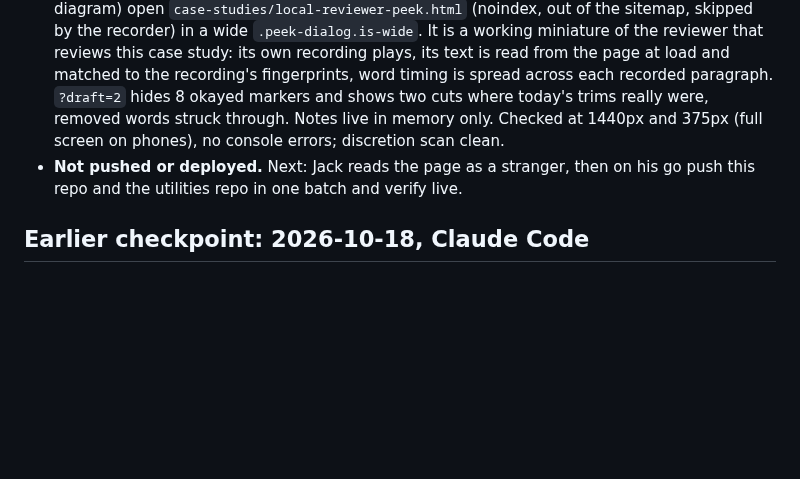
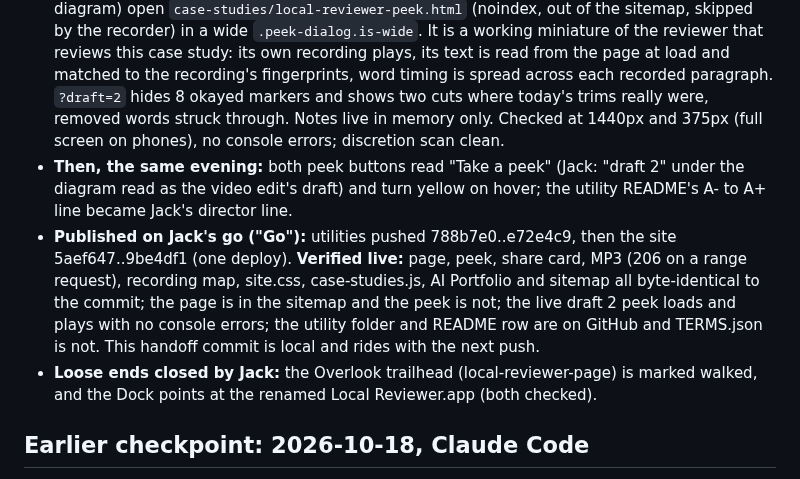
Before and after one commit to jackintheway/jackrome-work, a Markdown page: HANDOFF.md, the part around the change. Rendered like a GitHub page; blank space fills up the shorter version.

Commit message:
Handoff: Local Reviewer published and verified live
Co-Authored-By: Claude Opus 5.5 <noreply@anthropic.com>

```diff
--- a/HANDOFF.md
+++ b/HANDOFF.md
@@ -113,7 +113,9 @@ follow current editorial guidance and obtain explicit publication approval.
 - **Archived:** the package (rescanned, SCAN.txt refreshed) is in iCloud `claude-creations/exhibitions/local-review/`.
 - **Later the same evening, Jack's edits:** the entry's summary now says what Local Reviewer borrows from each tool, and the result line is gone (the card renderer skips a missing `result`). "best use of markers I've ever seen!" gained its exclamation point, and "Saying exactly what I want" ends with Jack's new sentence (the A- to A+ example left the page; the utility README still carries it). Re-recorded (6:25).
 - **Two Take a peek buttons** (after "Reviewing alone", and "Take a peek at draft 2" after the diagram) open `case-studies/local-reviewer-peek.html` (noindex, out of the sitemap, skipped by the recorder) in a wide `.peek-dialog.is-wide`. It is a working miniature of the reviewer that reviews this case study: its own recording plays, its text is read from the page at load and matched to the recording's fingerprints, word timing is spread across each recorded paragraph. `?draft=2` hides 8 okayed markers and shows two cuts where today's trims really were, removed words struck through. Notes live in memory only. Checked at 1440px and 375px (full screen on phones), no console errors; discretion scan clean.
-- **Not pushed or deployed.** Next: Jack reads the page as a stranger, then on his go push this repo and the utilities repo in one batch and verify live.
+- **Then, the same evening:** both peek buttons read "Take a peek" (Jack: "draft 2" under the diagram read as the video edit's draft) and turn yellow on hover; the utility README's A- to A+ line became Jack's director line.
+- **Published on Jack's go ("Go"):** utilities pushed 788b7e0..e72e4c9, then the site 5aef647..9be4df1 (one deploy). **Verified live:** page, peek, share card, MP3 (206 on a range request), recording map, site.css, case-studies.js, AI Portfolio and sitemap all byte-identical to the commit; the page is in the sitemap and the peek is not; the live draft 2 peek loads and plays with no console errors; the utility folder and README row are on GitHub and TERMS.json is not. This handoff commit is local and rides with the next push.
+- **Loose ends closed by Jack:** the Overlook trailhead (local-reviewer-page) is marked walked, and the Dock points at the renamed Local Reviewer.app (both checked).
 
 ## Earlier checkpoint: 2026-10-18, Claude Code
 
```
